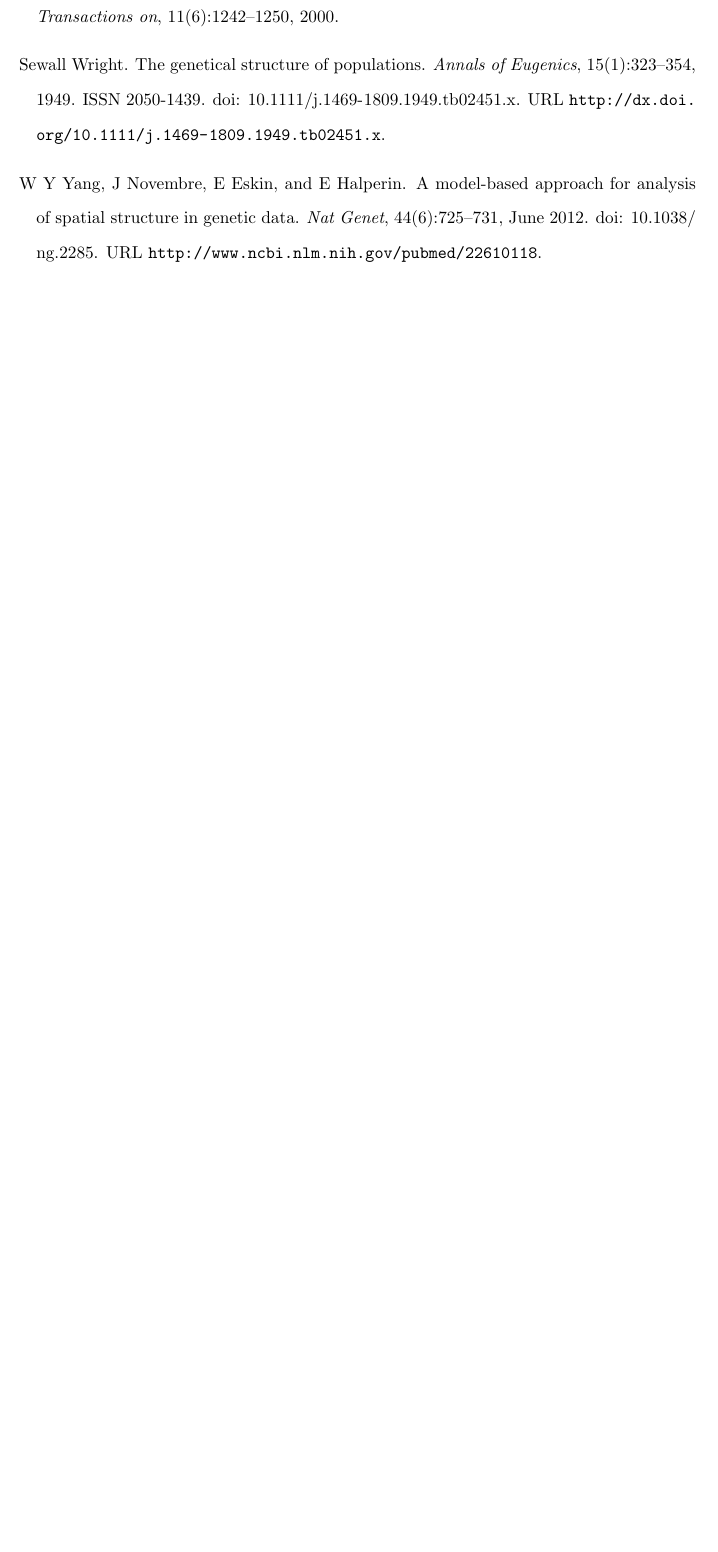
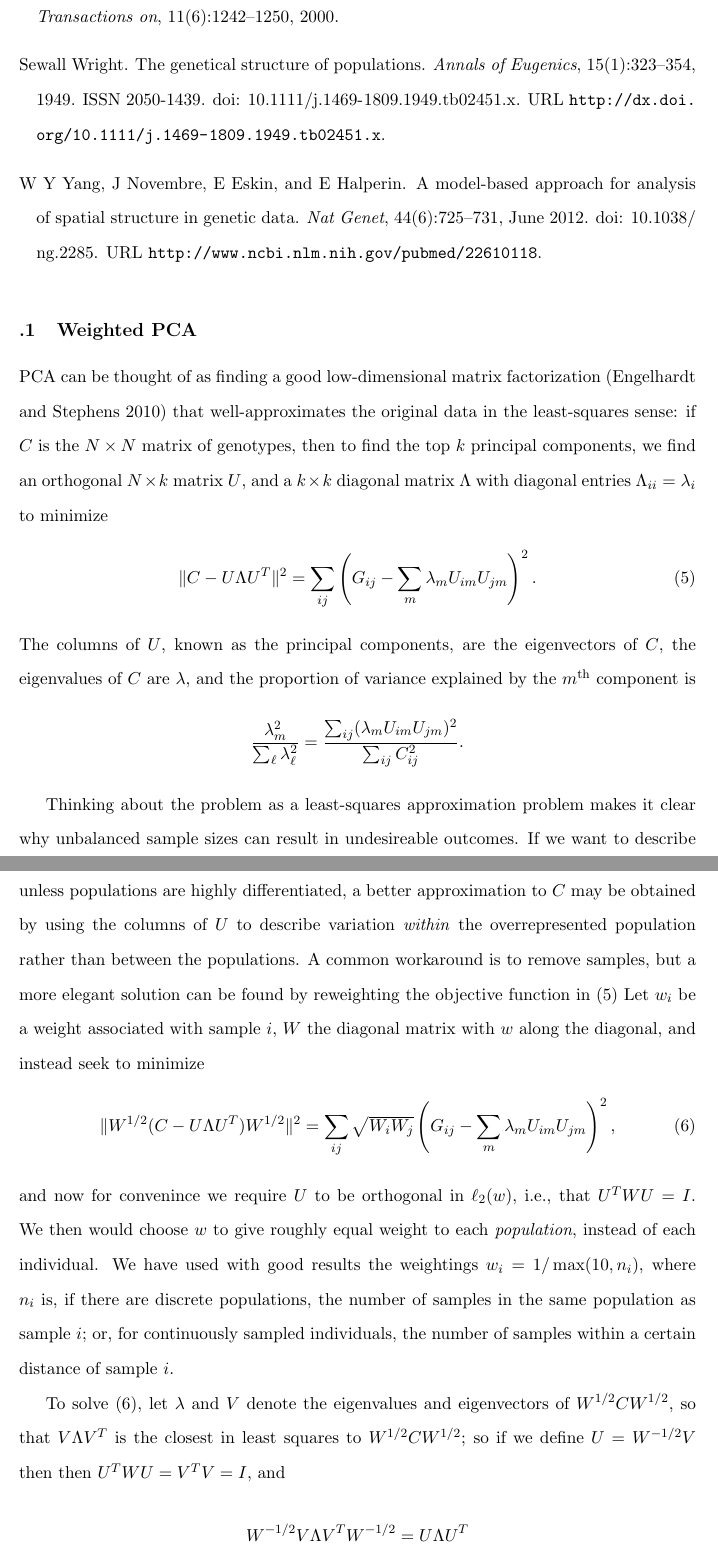
Before and after one commit to petrelharp/local_pca, a LaTeX document (writeup/local_pca_paper.tex): part of page 32 of 32 before the commit and two parts of pages 32 and 33 of 34 after it, the two joined at a grey line, cut so that both start at the same text, the shorter picture padded with empty space. Compiled offline with pdfLaTeX.

Commit message:
added writeup of weighted pca to appendix

```diff
--- a/writeup/local_pca_paper.tex
+++ b/writeup/local_pca_paper.tex
@@ -667,3 +667,59 @@ We want to try other methods of distance between windows, for example, we used t
 
 \bibliographystyle{plainnat}
 \bibliography{references}
+
+\appendix
+
+\subsection{Weighted PCA}
+
+PCA can be thought of as finding a good low-dimensional matrix factorization \citep{engelhardt2010analysis}
+that well-approximates the original data in the least-squares sense:
+if $C$ is the $N \times N$ matrix of genotypes,
+then to find the top $k$ principal components,
+we find an orthogonal $N \times k$ matrix $U$,
+and a $k \times k$ diagonal matrix $\Lambda$ with diagonal entries $\Lambda_{ii}=\lambda_i$ to minimize
+\begin{align} \label{eqn:objective}
+    \| C - U \Lambda U^T \|^2 = \sum_{ij} \left( G_{ij} - \sum_m \lambda_{m} U_{im} U_{jm} \right)^2 .
+\end{align}
+The columns of $U$, known as the principal components, are the eigenvectors of $C$,
+the eigenvalues of $C$ are $\lambda$, and the proportion of variance explained by the $m^\text{th}$ component is
+\begin{align*}
+    \frac{ \lambda_m^2 }{ \sum_\ell \lambda_\ell^2 } = \frac{ \sum_{ij} ( \lambda_m U_{im} U_{jm} )^2 }{ \sum_{ij} C_{ij}^2 } .
+\end{align*}
+
+Thinking about the problem as a least-squares approximation problem
+makes it clear why unbalanced sample sizes can result in undesireable outcomes.
+If we want to describe variation \emph{between} populations,
+but 80\% of the samples are from a single population,
+then unless populations are highly differentiated,
+a better approximation to $C$ may be obtained by using the columns of $U$ to describe variation \emph{within} the overrepresented population
+rather than between the populations.
+A common workaround is to remove samples,
+but a more elegant solution can be found by reweighting the objective function in \eqref{eqn:objective}
+Let $w_{i}$ be a weight associated with sample $i$,
+$W$ the diagonal matrix with $w$ along the diagonal,
+and instead seek to minimize
+\begin{align} \label{eqn:weighted_objective}
+    \| W^{1/2} (C - U \Lambda U^T) W^{1/2} \|^2 = \sum_{ij} \sqrt{W_i W_j} \left( G_{ij} - \sum_m \lambda_{m} U_{im} U_{jm} \right)^2 ,
+\end{align}
+and now for convenince we require $U$ to be orthogonal in $\ell_2(w)$, i.e., that $U^T W U =I$.
+We then would choose $w$ to give roughly equal weight to each \emph{population},
+instead of each individual.
+We have used with good results the weightings
+$w_i = 1/\max(10,n_i)$,
+where $n_i$ is, if there are discrete populations,
+the number of samples in the same population as sample $i$;
+or, for continuously sampled individuals,
+the number of samples within a certain distance of sample $i$.
+
+To solve \eqref{eqn:weighted_objective},
+let $\lambda$ and $V$ denote the eigenvalues and eigenvectors of $W^{1/2} C W^{1/2}$,
+so that $V \Lambda V^T$ is the closest in least squares to $W^{1/2} C W^{1/2}$;
+so if we define $U = W^{-1/2} V$ then
+then $U^T W U = V^T V = I$,
+and
+\begin{align*}
+    W^{-1/2} V \Lambda V^T W^{-1/2}
+    =
+    U \Lambda U^T
+\end{align*}
@@ -669,0 +730 @@ We want to try other methods of distance between windows, for example, we used t
+    \frac{ \lambda_m^2 }{ \sum_\ell \lambda_\ell^2 } = \frac{ \sum_{ij} ( \lambda_m \sqrt{w_i w_j} U_{im} U_{jm} )^2 }{ \sum_{ij} \sqrt{w_i w_j} C_{ij}^2 } .
```
Also changed, not shown: writeup/local_pca_paper.tex (11 more changed lines).
